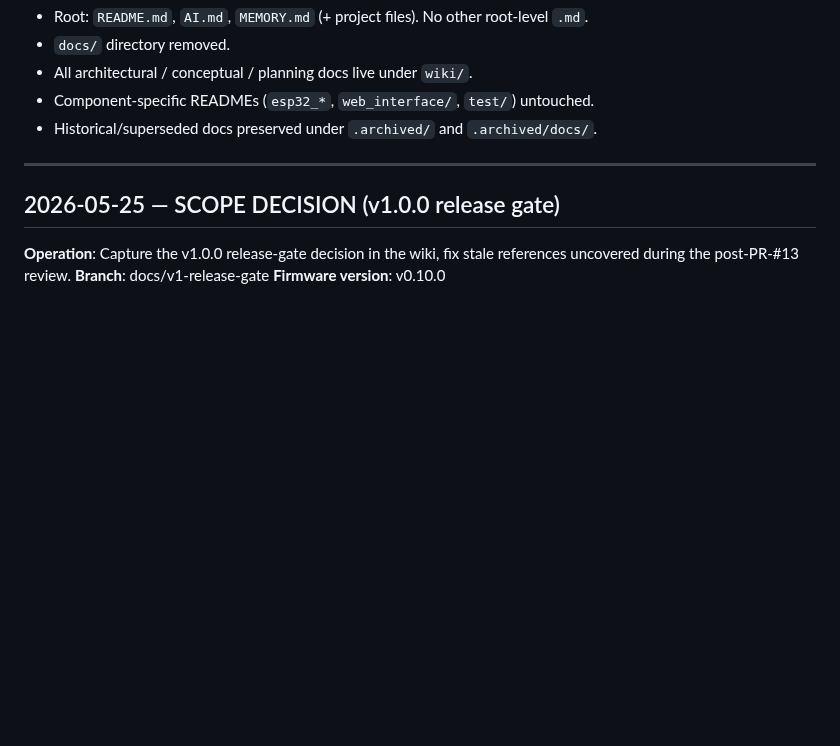
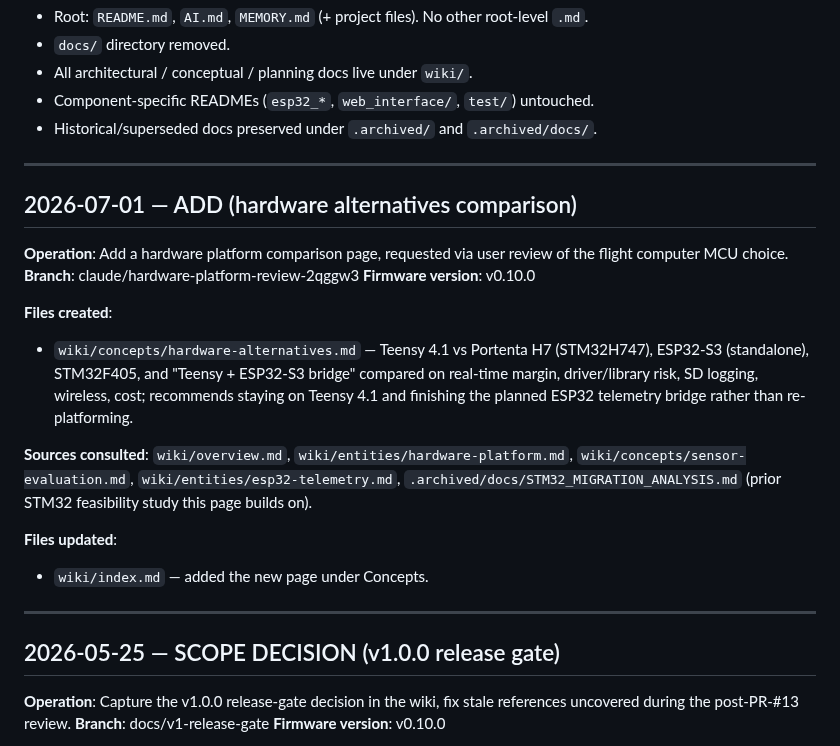
Before and after one commit to madmonkey71/TripleT-Flight-Firmware, a Markdown page: wiki/log.md, the part around the change. GitHub-like rendering; blank space fills up the shorter version.

```diff
--- a/wiki/log.md
+++ b/wiki/log.md
@@ -122,6 +122,22 @@ Append-only chronological record of all wiki operations.
 
 ---
 
+## 2026-07-01 — ADD (hardware alternatives comparison)
+
+**Operation**: Add a hardware platform comparison page, requested via user review of the flight computer MCU choice.
+**Branch**: claude/hardware-platform-review-2qggw3
+**Firmware version**: v0.10.0
+
+**Files created**:
+- `wiki/concepts/hardware-alternatives.md` — Teensy 4.1 vs Portenta H7 (STM32H747), ESP32-S3 (standalone), STM32F405, and "Teensy + ESP32-S3 bridge" compared on real-time margin, driver/library risk, SD logging, wireless, cost; recommends staying on Teensy 4.1 and finishing the planned ESP32 telemetry bridge rather than re-platforming.
+
+**Sources consulted**: `wiki/overview.md`, `wiki/entities/hardware-platform.md`, `wiki/concepts/sensor-evaluation.md`, `wiki/entities/esp32-telemetry.md`, `.archived/docs/STM32_MIGRATION_ANALYSIS.md` (prior STM32 feasibility study this page builds on).
+
+**Files updated**:
+- `wiki/index.md` — added the new page under Concepts.
+
+---
+
 ## 2026-05-25 — SCOPE DECISION (v1.0.0 release gate)
 
 **Operation**: Capture the v1.0.0 release-gate decision in the wiki, fix stale references uncovered during the post-PR-#13 review.
```
Also changed, not shown: wiki/concepts/hardware-alternatives.md (added, +93 -0 lines), wiki/index.md (+1 -0 lines).
